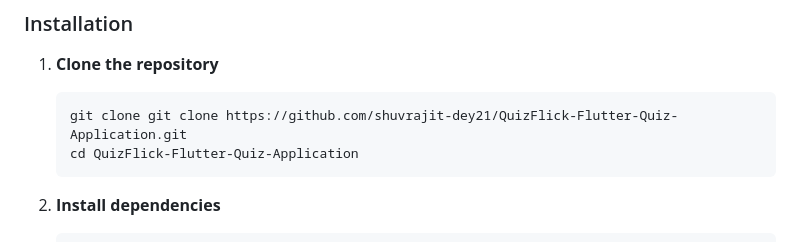
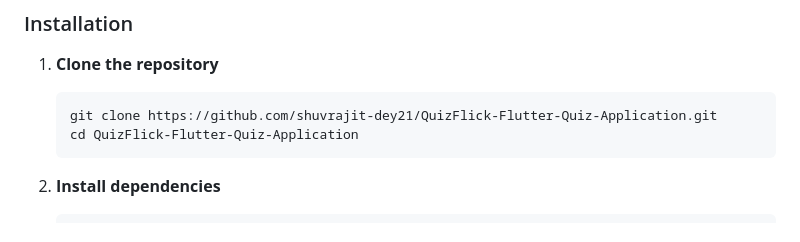
Before and after one commit to shuvrajit-dey21/QuizFlick-Flutter-Quiz-Application, a Markdown page: README.md, the part around the change. Rendered like a GitHub page.

````diff
--- a/README.md
+++ b/README.md
@@ -146,7 +146,7 @@ flutter_quiz_app_project/
 
 1. **Clone the repository**
    ```bash
-   git clone git clone https://github.com/shuvrajit-dey21/QuizFlick-Flutter-Quiz-Application.git
+   git clone https://github.com/shuvrajit-dey21/QuizFlick-Flutter-Quiz-Application.git
    cd QuizFlick-Flutter-Quiz-Application
    ```
 
````
